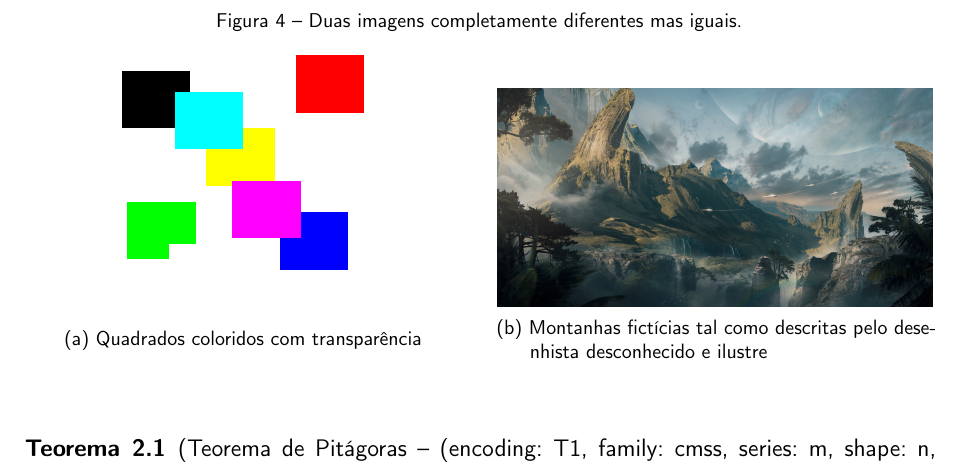
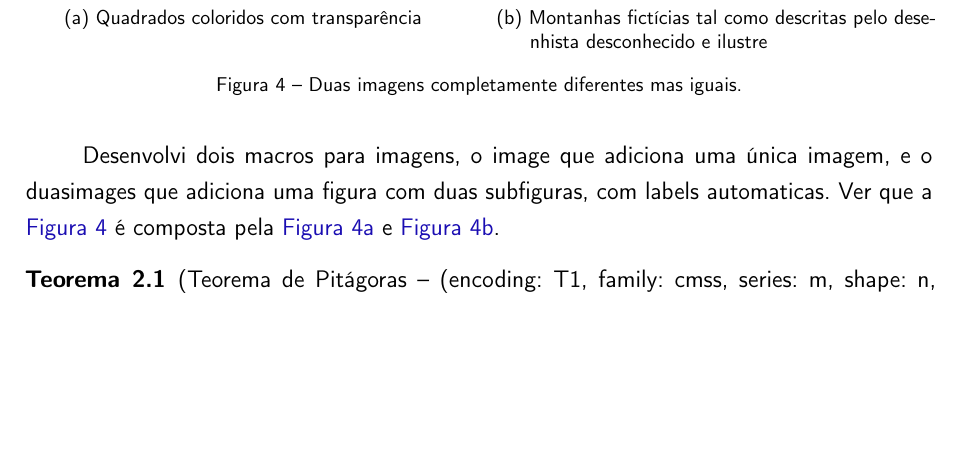
Before and after one commit to lucas-mior/master_thesis, a LaTeX thesis (main.tex, which reads 15chapter_1.tex): part of page 24 of 63, cut so that both start at the same text, the shorter picture padded with empty space. Compiled offline with pdfLaTeX.

Commit message:
add autolabel

```diff
--- a/15chapter_1.tex
+++ b/15chapter_1.tex
@@ -104,6 +104,11 @@ subjetiva.
 \duasimages{colors.png}{Quadrados coloridos com transparência}{0.6}
 {mountains.jpg}{Montanhas fictícias tal como descritas pelo desenhista
 desconhecido e ilustre}{1.0}{Duas imagens completamente diferentes mas iguais.}
+
+Desenvolvi dois macros para imagens, o image que adiciona uma única imagem,
+e o duasimages que adiciona uma figura com duas subfiguras, com labels
+automaticas. Ver que a \autoref{fig:colors-mountains} é composta pela
+\autoref{fig:colors} e \autoref{fig:mountains}.
 
 \begin{teorema}[Teorema de Pitágoras -- \showfont]
     Em qualquer triângulo retângulo, o quadrado do comprimento da hipotenusa é
--- a/main.tex
+++ b/main.tex
@@ -270,24 +270,28 @@ section=TITLE, % Título de seções em caixa alta
 
 % #1 = arquivo 1
 % #2 = legenda 1
-% #3 = largura relativa 1 (ex.: 1, 0.8, 0.6)
+% #3 = largura relativa 1
 % #4 = arquivo 2
 % #5 = legenda 2
 % #6 = largura relativa 2
+% #7 = legenda geral
 
 \newcommand{\duasimages}[7]{%
   % --- imagem 1 ---
   \StrBehind{#1}{/}[\tmpA]%
   \IfEq{\tmpA}{}{\def\tmpA{#1}}{}%
   \StrBefore{\tmpA}{.}[\imglabelA]%
+
   % --- imagem 2 ---
   \StrBehind{#4}{/}[\tmpB]%
   \IfEq{\tmpB}{}{\def\tmpB{#4}}{}%
   \StrBefore{\tmpB}{.}[\imglabelB]%
 
+  % --- label geral derivado dos dois sublabels ---
+  \edef\mainlabel{fig:\imglabelA-\imglabelB}%
+
   \begin{figure}[htb]
     \centering
-    \caption{#7}
 
     \begin{subfigure}[t]{0.48\textwidth}
       \centering
@@ -303,6 +307,8 @@ section=TITLE, % Título de seções em caixa alta
       \label{fig:\imglabelB}
     \end{subfigure}
 
+    \caption{#7}
+    \label{\mainlabel}
   \end{figure}
 }
 
```
Also changed, not shown: 1 other file.
